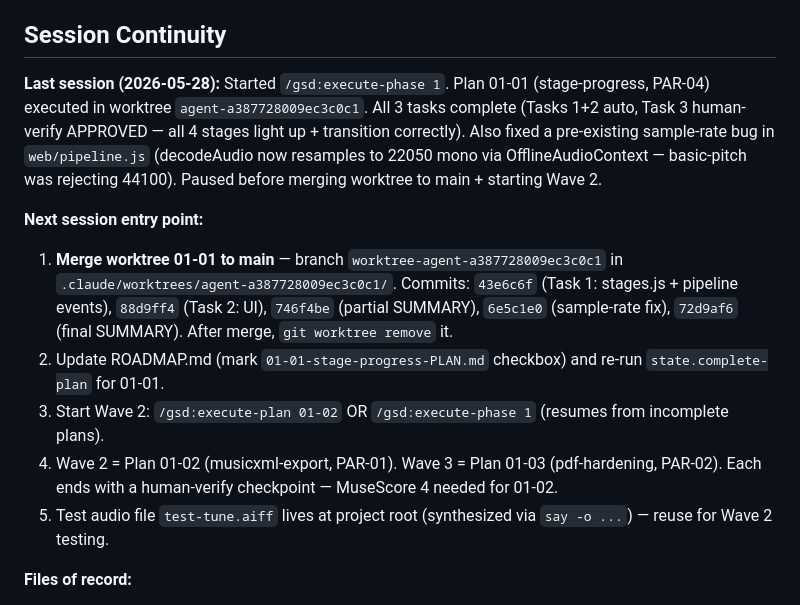
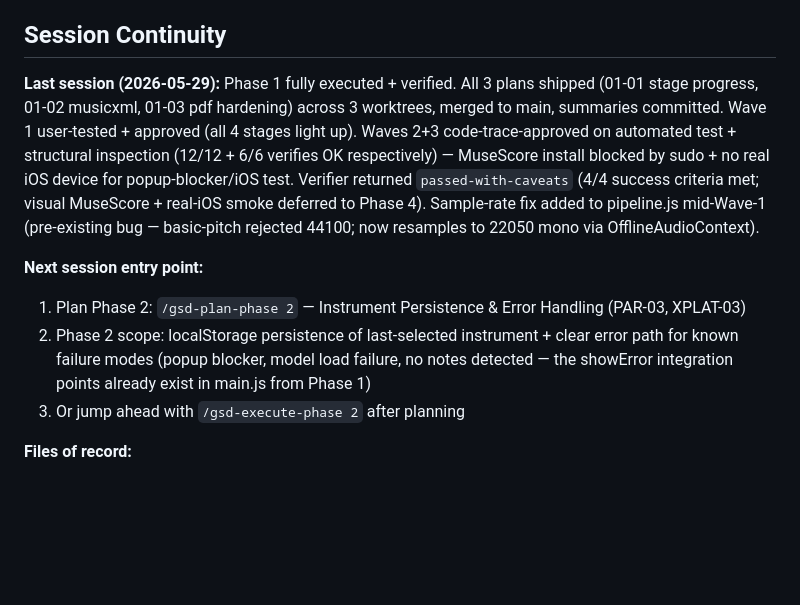
Before and after one commit to fuzzyqbit/link2notes, a Markdown page: .planning/STATE.md, the part around one of its changes. Rendered like a GitHub page; blank space fills up the shorter version.

```diff
--- a/.planning/STATE.md
+++ b/.planning/STATE.md
@@ -70,15 +68,13 @@ Plan: 1 of 3
 
 ## Session Continuity
 
-**Last session (2026-05-28):** Started `/gsd:execute-phase 1`. Plan 01-01 (stage-progress, PAR-04) executed in worktree `agent-a387728009ec3c0c1`. All 3 tasks complete (Tasks 1+2 auto, Task 3 human-verify APPROVED — all 4 stages light up + transition correctly). Also fixed a pre-existing sample-rate bug in `web/pipeline.js` (decodeAudio now resamples to 22050 mono via OfflineAudioContext — basic-pitch was rejecting 44100). Paused before merging worktree to main + starting Wave 2.
+**Last session (2026-05-29):** Phase 1 fully executed + verified. All 3 plans shipped (01-01 stage progress, 01-02 musicxml, 01-03 pdf hardening) across 3 worktrees, merged to main, summaries committed. Wave 1 user-tested + approved (all 4 stages light up). Waves 2+3 code-trace-approved on automated test + structural inspection (12/12 + 6/6 verifies OK respectively) — MuseScore install blocked by sudo + no real iOS device for popup-blocker/iOS test. Verifier returned `passed-with-caveats` (4/4 success criteria met; visual MuseScore + real-iOS smoke deferred to Phase 4). Sample-rate fix added to pipeline.js mid-Wave-1 (pre-existing bug — basic-pitch rejected 44100; now resamples to 22050 mono via OfflineAudioContext).
 
 **Next session entry point:**
 
-1. **Merge worktree 01-01 to main** — branch `worktree-agent-a387728009ec3c0c1` in `.claude/worktrees/agent-a387728009ec3c0c1/`. Commits: `43e6c6f` (Task 1: stages.js + pipeline events), `88d9ff4` (Task 2: UI), `746f4be` (partial SUMMARY), `6e5c1e0` (sample-rate fix), `72d9af6` (final SUMMARY). After merge, `git worktree remove` it.
-2. Update ROADMAP.md (mark `01-01-stage-progress-PLAN.md` checkbox) and re-run `state.complete-plan` for 01-01.
-3. Start Wave 2: `/gsd:execute-plan 01-02` OR `/gsd:execute-phase 1` (resumes from incomplete plans).
-4. Wave 2 = Plan 01-02 (musicxml-export, PAR-01). Wave 3 = Plan 01-03 (pdf-hardening, PAR-02). Each ends with a human-verify checkpoint — MuseScore 4 needed for 01-02.
-5. Test audio file `test-tune.aiff` lives at project root (synthesized via `say -o ...`) — reuse for Wave 2 testing.
+1. Plan Phase 2: `/gsd-plan-phase 2` — Instrument Persistence & Error Handling (PAR-03, XPLAT-03)
+2. Phase 2 scope: localStorage persistence of last-selected instrument + clear error path for known failure modes (popup blocker, model load failure, no notes detected — the showError integration points already exist in main.js from Phase 1)
+3. Or jump ahead with `/gsd-execute-phase 2` after planning
 
 **Files of record:**
 
```
Also changed, not shown: other parts of .planning/STATE.md (+18 -20 lines), .planning/ROADMAP.md (+23 -6 lines), 1 other file.
